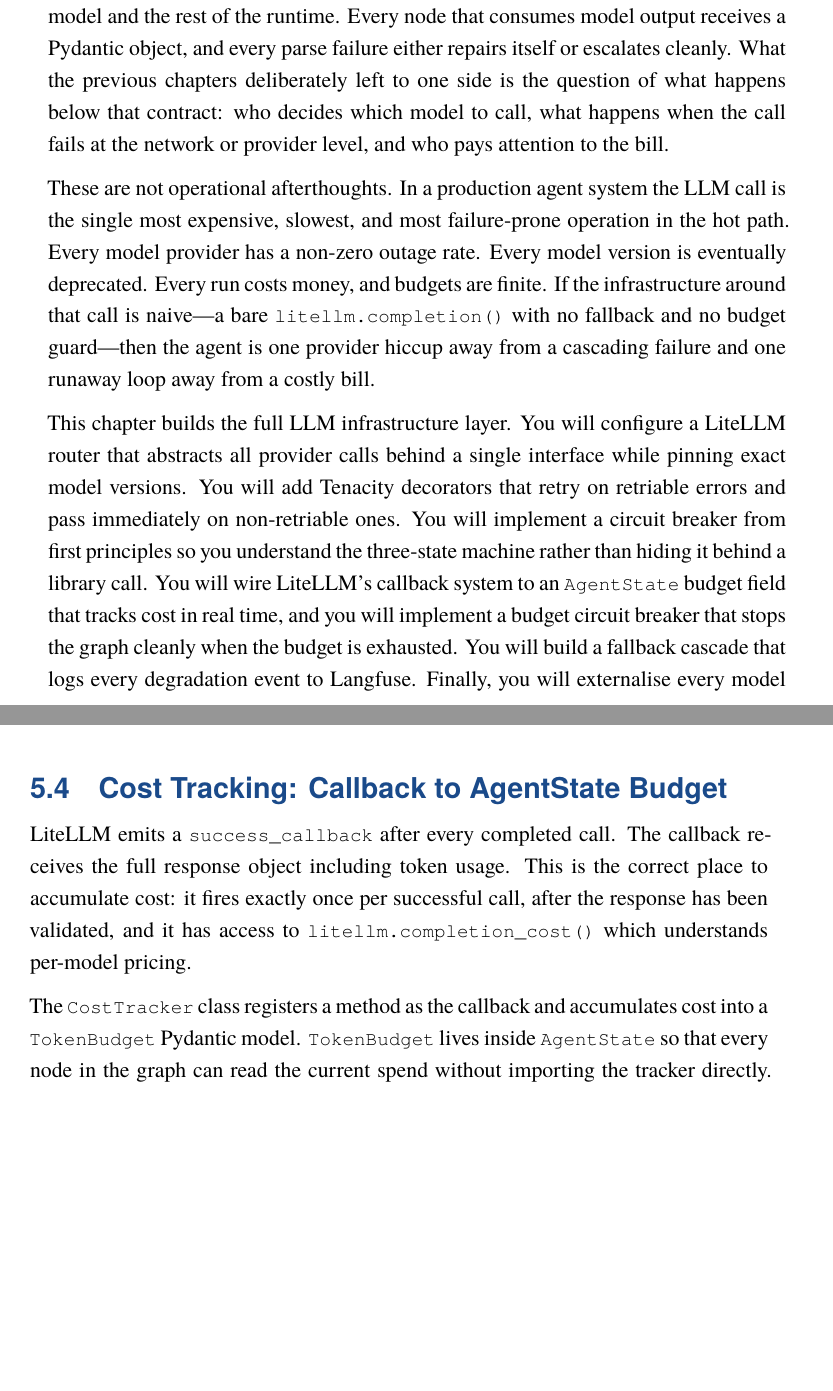
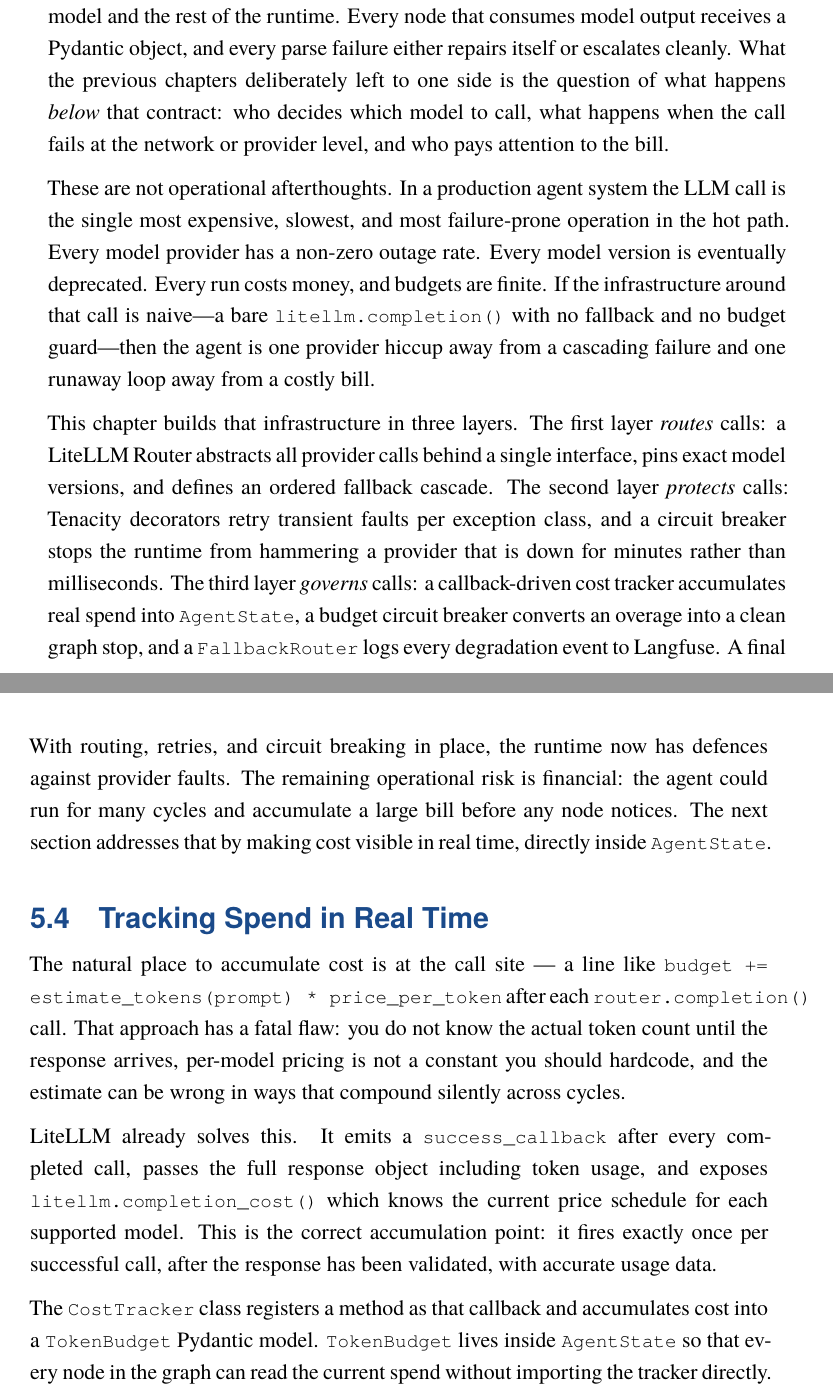
Before and after one commit to tnhmar/LangGraphProdGradeBook, a LaTeX thesis (Tex/main.tex, which reads Tex/chapters/chapter05.tex): two parts of pages 89 and 100 of 148, joined at a grey line, cut so that both start at the same text, the shorter picture padded with empty space. Compiled offline with XeLaTeX.

Commit message:
improve(ch05): apply pedagogical review fixes
- Rename chapter to 'LLM Infrastructure: Reliability, Cost, and Configuration'
- Add three-layer architecture frame before source layout
- Add section-to-section bridge sentences throughout
- Rename section titles from mechanism labels to governing principles
- Add 'why callback at all' framing before §5.4 listing
- Ensure table moves before source layout (already correct, preserved)
- Add closing bridge at end of §5.6 into §5.7

```diff
--- a/Tex/chapters/chapter05.tex
+++ b/Tex/chapters/chapter05.tex
@@ -10,9 +10,9 @@ By the end of Chapter~4 your agent has a validated, strongly typed contract
 between the model and the rest of the runtime. Every node that consumes model
 output receives a Pydantic object, and every parse failure either repairs itself
 or escalates cleanly. What the previous chapters deliberately left to one side
-is the question of what happens below that contract: who decides which model to
-call, what happens when the call fails at the network or provider level, and who
-pays attention to the bill.
+is the question of what happens \emph{below} that contract: who decides which
+model to call, what happens when the call fails at the network or provider
+level, and who pays attention to the bill.
 
 These are not operational afterthoughts. In a production agent system the LLM
 call is the single most expensive, slowest, and most failure-prone operation in
@@ -22,15 +22,13 @@ If the infrastructure around that call is naive---a bare \code{litellm.completio
 with no fallback and no budget guard---then the agent is one provider hiccup
 away from a cascading failure and one runaway loop away from a costly bill.
 
-This chapter builds the full LLM infrastructure layer. You will configure a
-LiteLLM router that abstracts all provider calls behind a single interface while
-pinning exact model versions. You will add Tenacity decorators that retry on
-retriable errors and pass immediately on non-retriable ones. You will implement
-a circuit breaker from first principles so you understand the three-state
-machine rather than hiding it behind a library call. You will wire LiteLLM's
-callback system to an \code{AgentState} budget field that tracks cost in real
-time, and you will implement a budget circuit breaker that stops the graph
-cleanly when the budget is exhausted. You will build a fallback cascade that
-logs every degradation event to Langfuse. Finally, you will externalise every
-model name and configuration value into Pydantic Settings so that no hardcoded
-string ever appears in application code.
+This chapter builds that infrastructure in three layers. The first layer
+\emph{routes} calls: a LiteLLM Router abstracts all provider calls behind a
+single interface, pins exact model versions, and defines an ordered fallback
+cascade. The second layer \emph{protects} calls: Tenacity decorators retry
+transient faults per exception class, and a circuit breaker stops the runtime
+from hammering a provider that is down for minutes rather than milliseconds.
+The third layer \emph{governs} calls: a callback-driven cost tracker accumulates
+real spend into \code{AgentState}, a budget circuit breaker converts an overage
+into a clean graph stop, and a \code{FallbackRouter} logs every degradation
+event to Langfuse. A final section externalises every model name, key, and
@@ -479,18 +485,32 @@ Chapter~11 revisits this class to produce an \code{async}-compatible variant
 using \code{asyncio.Lock} and \code{asyncio.get\_event\_loop().run\_in\_executor}
 for high-concurrency deployments.
 
+With routing, retries, and circuit breaking in place, the runtime now has
+defences against provider faults. The remaining operational risk is financial:
+the agent could run for many cycles and accumulate a large bill before any node
+notices. The next section addresses that by making cost visible in real time,
+directly inside \code{AgentState}.
+
 %% ------------------------------------------------------------
-\section{Cost Tracking: Callback to AgentState Budget}
+\section{Tracking Spend in Real Time}
 \label{sec:cost-tracking}
 %% ------------------------------------------------------------
 
-LiteLLM emits a \code{success\_callback} after every completed call. The
-callback receives the full response object including token usage. This is the
-correct place to accumulate cost: it fires exactly once per successful call,
-after the response has been validated, and it has access to
-\code{litellm.completion\_cost()} which understands per-model pricing.
+The natural place to accumulate cost is at the call site --- a line like
+\code{budget += estimate\_tokens(prompt) * price\_per\_token} after each
+\code{router.completion()} call. That approach has a fatal flaw: you do not know
+the actual token count until the response arrives, per-model pricing is not
+a constant you should hardcode, and the estimate can be wrong in ways that
+compound silently across cycles.
 
-The \code{CostTracker} class registers a method as the callback and accumulates
+LiteLLM already solves this. It emits a \code{success\_callback} after every
+completed call, passes the full response object including token usage, and
+exposes \code{litellm.completion\_cost()} which knows the current price schedule
+for each supported model. This is the correct accumulation point: it fires
+exactly once per successful call, after the response has been validated, with
+accurate usage data.
+
+The \code{CostTracker} class registers a method as that callback and accumulates
 cost into a \code{TokenBudget} Pydantic model. \code{TokenBudget} lives inside
 \code{AgentState} so that every node in the graph can read the current spend
 without importing the tracker directly. When an accumulation would push
```
Also changed, not shown: Tex/chapters/chapter05.tex (115 more changed lines).
